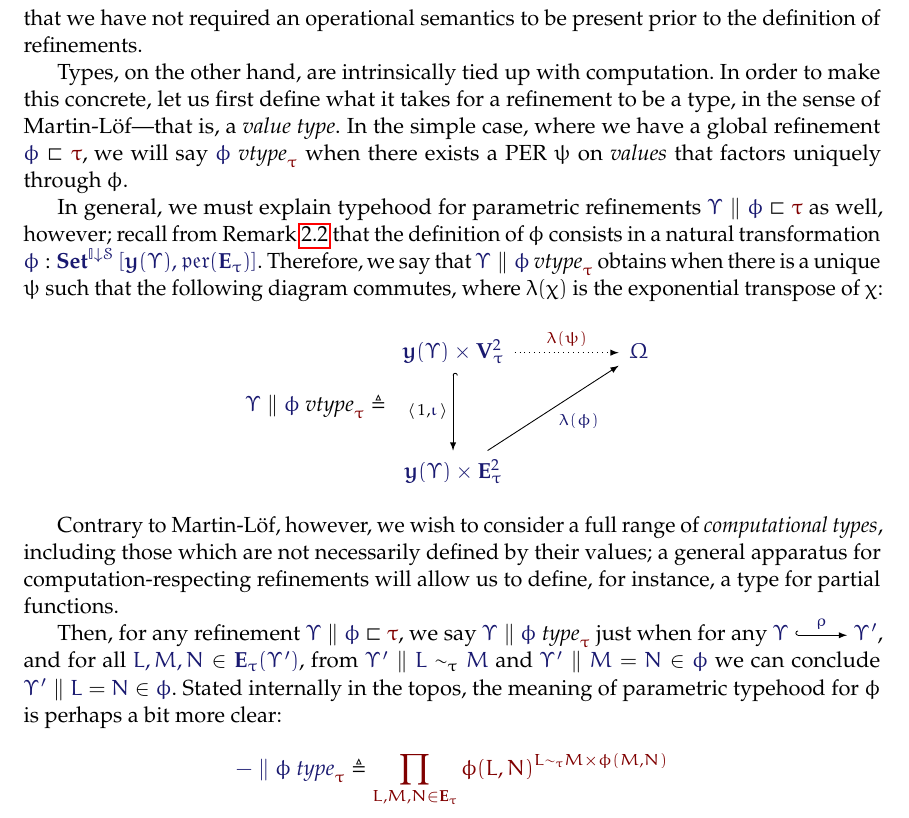
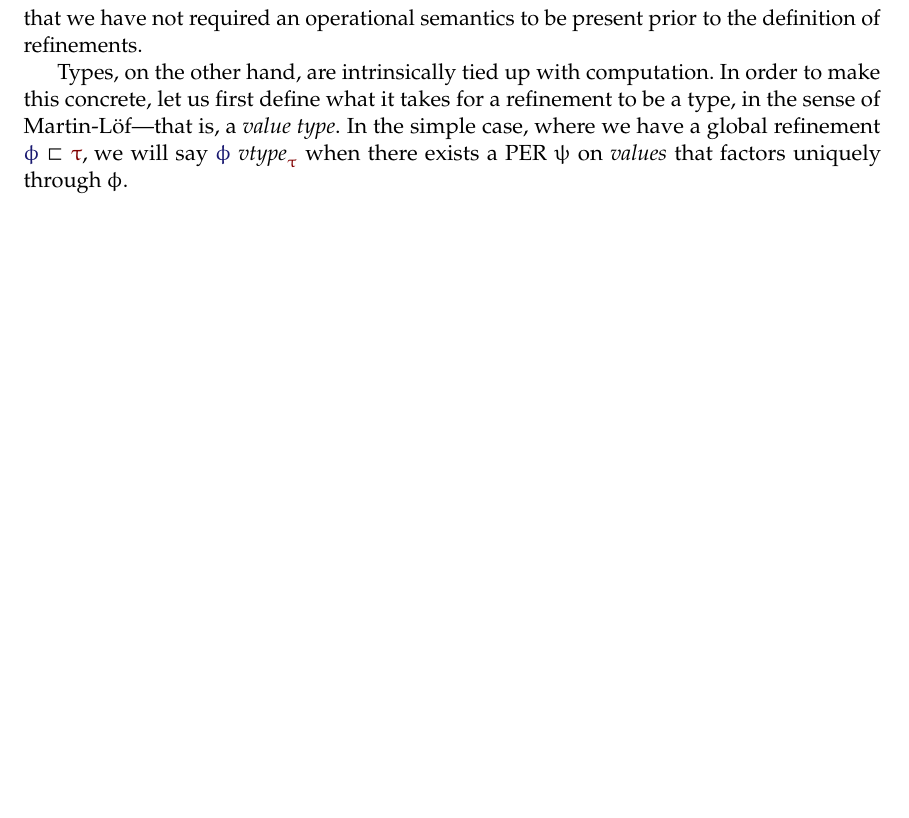
Before and after one commit to yurrriq/type-refinements-for-the-working-class, a LaTeX document (paper.tex): part of page 8 of 10, cut so that both start at the same text, the shorter picture padded with empty space. The pictures show the PDF file paper.pdf that the author committed with the source.

Commit message:
comment out stuff pending fix

```diff
--- a/paper.tex
+++ b/paper.tex
@@ -700,14 +700,3 @@ simple case, where we have a global refinement $\GloballyRefines{\phi}{\tau}$,
 we will say $\GlobalIsValueType{\phi}{\tau}$ when there exists a PER $\psi$ on
 \emph{values} that factors uniquely through $\phi$.
 
-In general, we must explain typehood for parametric refinements
-$\Refines{\Upsilon}{\phi}{\tau}$ as well, however; recall from
-Remark~\ref{rem:internal} that the definition of $\phi$ consists in a natural
-transformation
-$\Of{\phi}{\Hom{\Sets^\SCtx}{\Yoneda{\Upsilon}}{\PERs{\Exprs_\tau}}}$.
-Therefore, we say that $\IsValueType{\Upsilon}{\phi}{\tau}$ obtains when there
-is a unique $\psi$ such that the following diagram commutes, where
-$\lambda(\chi)$ is the exponential transpose of $\chi$:
-\[
-  \IsValueType{\Upsilon}{\phi}{\tau}
-  \triangleq
@@ -720,30 +703,79 @@ $\lambda(\chi)$ is the exponential transpose of $\chi$:
-      \arrow[swap, ur, "\IMode{\lambda(\phi)}"]
-  \end{tikzcd}
-\]
-
-Contrary to Martin-L\"of, however, we wish to consider a full range of
-\emph{computational types}, including those which are not necessarily defined
-by their values; a general apparatus for computation-respecting refinements will
-allow us to define, for instance, a type for partial functions.
-
-Then, for any refinement $\Refines{\Upsilon}{\phi}{\tau}$, we say
-$\IsType{\Upsilon}{\phi}{\tau}$ just when for any
-\begin{tikzcd}[cramped]
-  \IMode{\Upsilon}\arrow[r,hook,"\IMode{\rho}"] &\IMode{\Upsilon'}
-\end{tikzcd}%
-, and for all $\Member{L,M,N}{\Exprs_\tau(\Upsilon')}$, from
-$\SBinRel{\sim_\tau}{\Upsilon'}{L}{M}$ and $\RMemEq{\Upsilon'}{M}{N}{\phi}$ we
-can conclude $\RMemEq{\Upsilon'}{L}{N}{\phi}$.
-Stated internally in the topos, the meaning of parametric typehood for
-$\phi$ is perhaps a bit more clear:
-\[
-  \Define{
-    \IsType{-}{\phi}{\tau}
-  }{
-    \prod_{L,M,N\in\Exprs_\tau}
-    {\phi(L,N)}^{L\sim_\tau M \times \phi(M,N)}
-  }
-\]
+%% In general, we must explain typehood for parametric refinements
+%% $\Refines{\Upsilon}{\phi}{\tau}$ as well, however; recall from
+%% Remark~\ref{rem:internal} that the definition of $\phi$ consists in a natural
+%% transformation
+%% $\Of{\phi}{\Hom{\Sets^\SCtx}{\Yoneda{\Upsilon}}{\PERs{\Exprs_\tau}}}$.
+%% Therefore, we say that $\IsValueType{\Upsilon}{\phi}{\tau}$ obtains when there
+%% is a unique $\psi$ such that the following diagram commutes, where
+%% $\lambda(\chi)$ is the exponential transpose of $\chi$:
+%% \[
+%%   \IsValueType{\Upsilon}{\phi}{\tau}
+%%   \triangleq
+%%   \begin{tikzcd}[sep=huge]
+%%     \IMode{\Yoneda{\Upsilon}\times\Values_\tau^2}
+%%       \arrow[r, dotted, "\OMode{\lambda(\psi)}"]
+%%       \arrow[d, swap, hook, "\Pair{\ArrId{}}{\IMode{\iota}}"] &
+%%     \IMode{\Omega}\\
+%%     \IMode{\Yoneda{\Upsilon}\times\Exprs_\tau^2}
+%%       \arrow[swap, ur, "\IMode{\lambda(\phi)}"]
+%%   \end{tikzcd}
+%% \]
+%%
+%% Equivalently, and perhaps more simply, we can express value typehood internally
+%% in our topos as a presheaf:
+%% \[
+%%   \Define{
+%%     \IsValueType{-}{\phi}{\tau}
+%%   }{
+%%     \sum_{\psi\in\Pow{\Values_\tau^2}}
+%%     \prod_{M,N\in\Values_\tau}
+%%     {\phi(M,N)}^{\psi(M,N)}
+%%   }
+%% \]
+%%
+%% Contrary to Martin-L\"of, however, we wish to consider a full range of
+%% \emph{computational types}, including those which are not necessarily defined
+%% by their values; a general apparatus for computation-respecting refinements will
+%% allow us to define, for instance, a type for partial functions.
+%%
+%% Then, for any refinement $\Refines{\Upsilon}{\phi}{\tau}$, we say
+%% $\IsType{\Upsilon}{\phi}{\tau}$ just when for any
+%% \begin{tikzcd}[cramped]
+%%   \IMode{\Upsilon}\arrow[r,hook,"\IMode{\rho}"] &\IMode{\Upsilon'}
+%% \end{tikzcd}%
+%% , and for all $\Member{L,M,N}{\Exprs_\tau(\Upsilon')}$, from
+%% $\SBinRel{\sim_\tau}{\Upsilon'}{L}{M}$ and $\RMemEq{\Upsilon'}{M}{N}{\phi}$ we
+%% can conclude $\RMemEq{\Upsilon'}{L}{N}{\phi}$.
+%% Stated internally as a presheaf in the topos, the meaning of parametric typehood for
+%% $\phi$ is perhaps a bit more clear:
+%% \[
+%%   \Define{
+%%     \IsType{-}{\phi}{\tau}
+%%   }{
+%%     \prod_{L,M,N\in\Exprs_\tau}
+%%     {\phi(L,N)}^{L\sim_\tau M \times \phi(M,N)}
+%%   }
+%% \]
+%%
+%% \begin{thm}
+%%   For any refinement $\Refines{\Upsilon}{\phi}{\tau}$, from
+%%   $\IsValueType{\Upsilon}{\phi}{\tau}$ we may conclude
+%%   $\IsType{\Upsilon}{\phi}{\tau}$.
+%% \end{thm}
+%% \begin{proof}
+%%   Fix a renaming
+%%   \begin{tikzcd}[cramped]
+%%     \IMode{\Upsilon}\arrow[r,hook,"\IMode{\rho}"] &\IMode{\Upsilon'}
+%%   \end{tikzcd}%
+%%   , terms $\Member{L,M,N}{\Exprs_\tau(\Upsilon')}$ such that
+%%   $\SBinRel{\sim_\tau}{\Upsilon'}{L}{M}$ and $\RMemEq{\Upsilon'}{M}{N}{\phi}$;
+%%   by hypothesis, we also have some
+%%   $\Of{\psi}{\Hom{\Sets^\SCtx}{\Yoneda{\Upsilon}}{\PERs{\Values_\tau^2}}}$,
+%%   factoring through $\phi$.
+%%
+%%   We need to show that $\RMemEq{\Upsilon'}{L}{N}{\phi}$.
+%%
+%% \end{proof}
 
 \ifdraft{}{
   \newpage
```
Also changed, not shown: paper.pdf, paper.tex (6 more changed lines).
